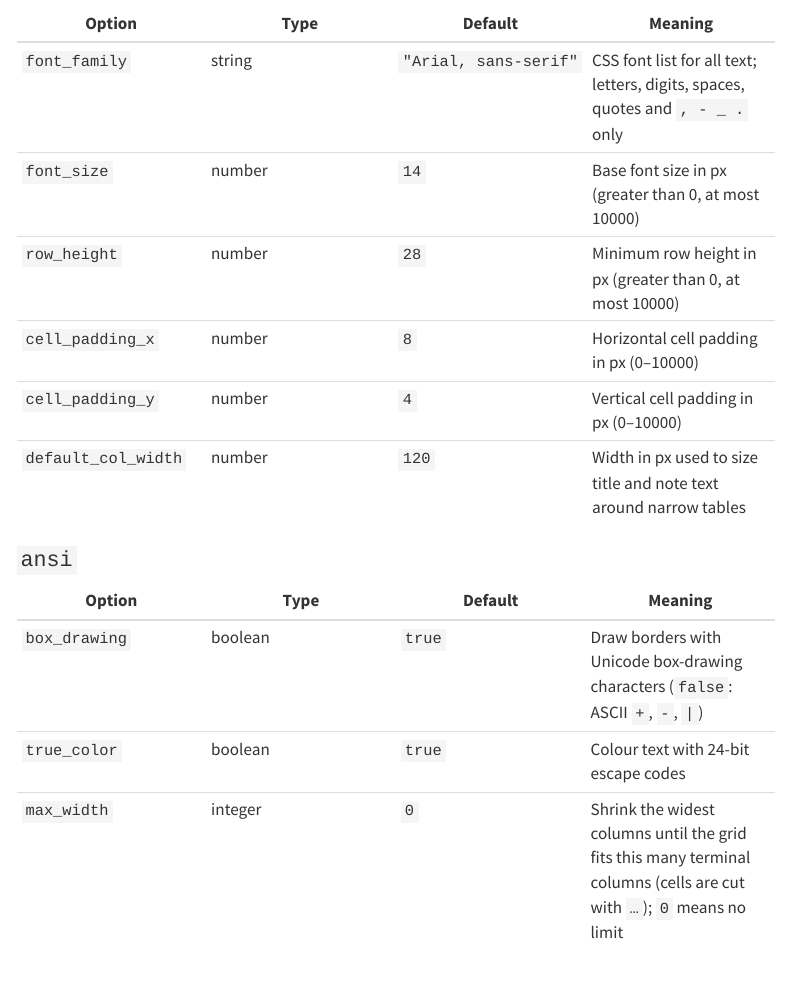
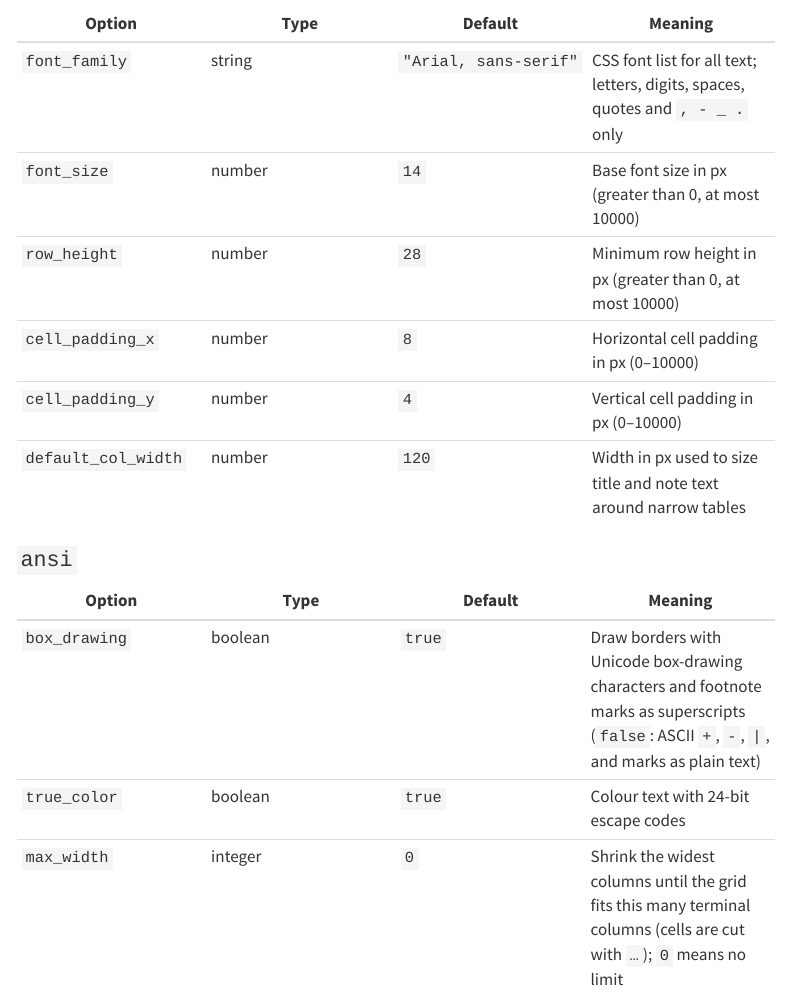
Before and after one commit to rich-iannone/gridwell, a Quarto document (docs/guide/writer-options.qmd): the page in a window 1100 px wide, from 1940 px down. Rendered offline with R 4.5, knitr and Pandoc in place of Quarto, with nearby package versions; menus at the side of the page are left out.

Commit message:
Clarify box_drawing footnote behavior

```diff
--- a/docs/guide/writer-options.qmd
+++ b/docs/guide/writer-options.qmd
@@ -89,7 +89,7 @@ options at all).
 
 | Option | Type | Default | Meaning |
 |---|---|---|---|
-| `box_drawing` | boolean | `true` | Draw borders with Unicode box-drawing characters (`false`: ASCII `+`, `-`, `|`) |
+| `box_drawing` | boolean | `true` | Draw borders with Unicode box-drawing characters and footnote marks as superscripts (`false`: ASCII `+`, `-`, `|`, and marks as plain text) |
 | `true_color` | boolean | `true` | Colour text with 24-bit escape codes |
 | `max_width` | integer | `0` | Shrink the widest columns until the grid fits this many terminal columns (cells are cut with `…`); `0` means no limit |
 | `background_colors` | boolean | `false` | Paint cell backgrounds (fills and striping) with 24-bit escapes; needs `true_color`. Off by default because fills meant for light pages show as bright bars on dark terminals |
```
